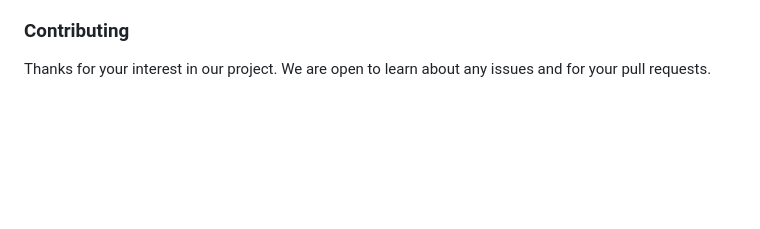
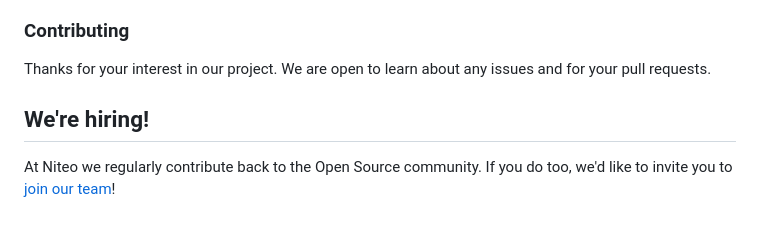
Before and after one commit to teamniteo/salarycalc, a Markdown page: README.md, the part around the change. GitHub-like rendering; blank space fills up the shorter version.

Commit message:
Update README.md to include "we're hiring" section

```diff
--- a/README.md
+++ b/README.md
@@ -110,3 +110,7 @@ Additionally, to not have to remember to run `nix-shell` you can install `http:/
 ### Contributing
 
 Thanks for your interest in our project. We are open to learn about any issues and for your pull requests.
+
+## We're hiring!
+
+At Niteo we regularly contribute back to the Open Source community. If you do too, we'd like to invite you to [join our team](https://niteo.co/careers)!
```
